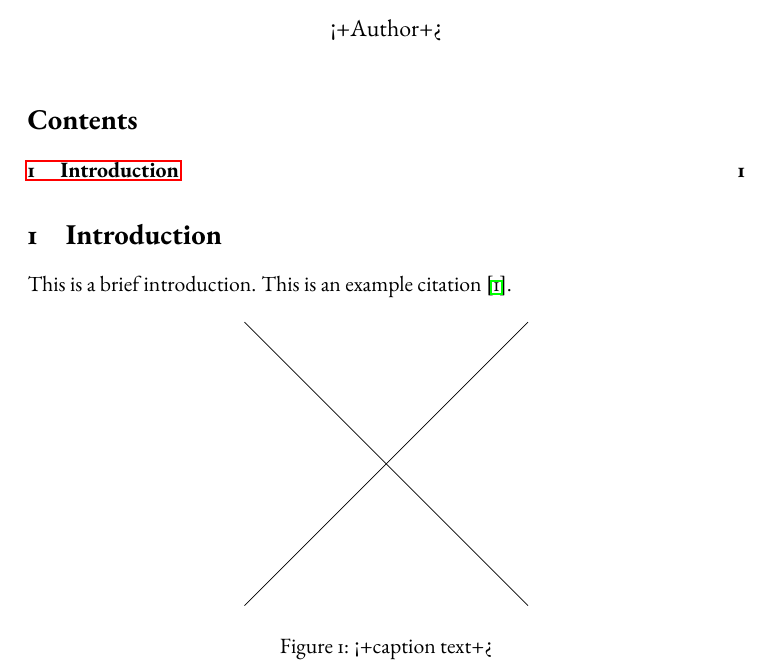
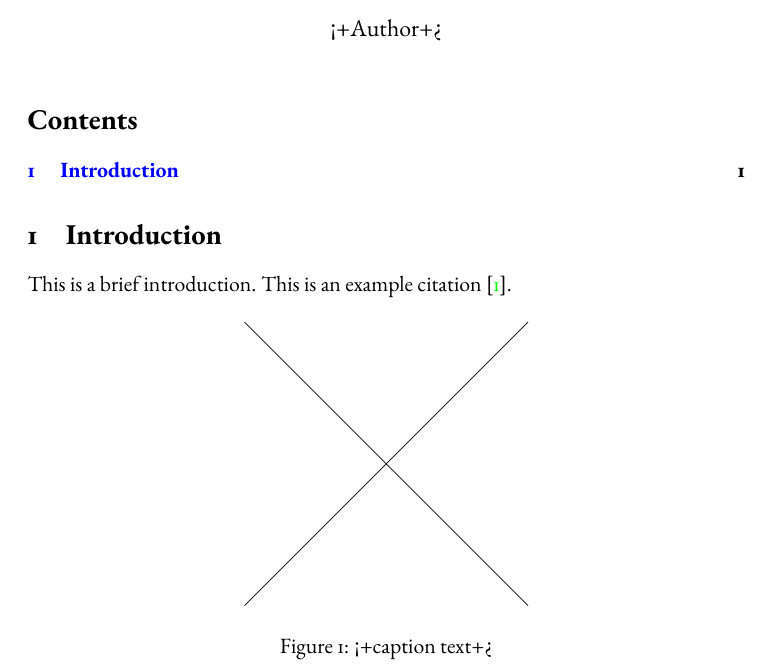
Before and after one commit to leobianco/latex_template, a LaTeX document (main.tex): part of page 1 of 2, cut so that both start at the same text. Compiled offline with pdfLaTeX.

Commit message:
Added hyperref configs, i.e., colors for links.

```diff
--- a/main.tex
+++ b/main.tex
@@ -21,6 +21,12 @@
 
 % References and links
 \usepackage{hyperref}
+\hypersetup{
+    colorlinks=true,
+    linkcolor=blue,
+    filecolor=magenta,
+    urlcolor=cyan
+    }
 \usepackage{url}
 
 % Subfile (last)
```
